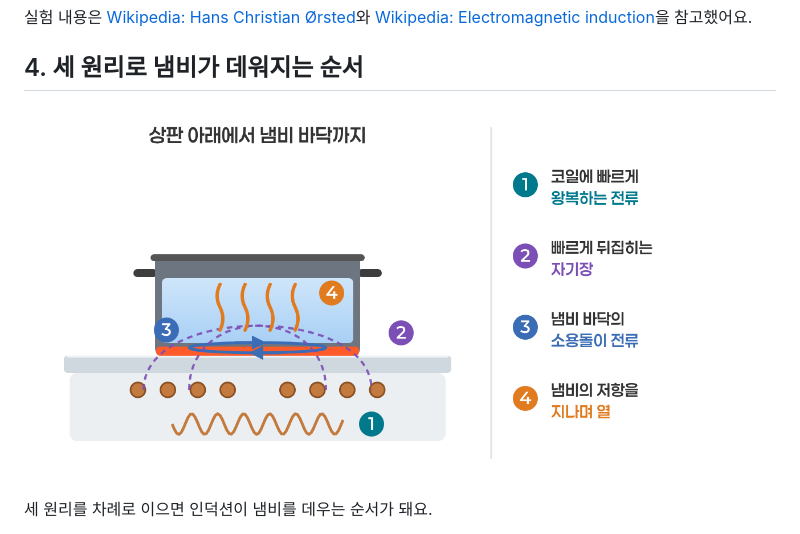
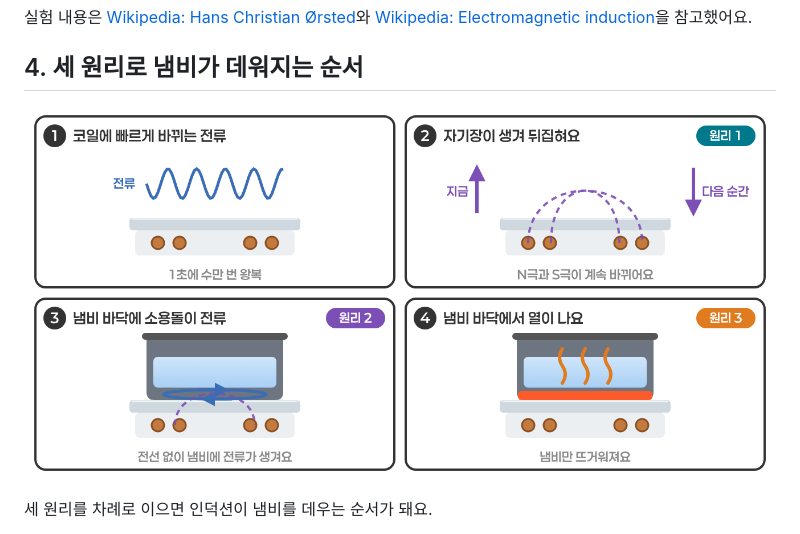
Before and after one commit to Duinho/ezenglab, a Markdown page: 생활 기기 120 인덕션/index.md, the part around the change. Drawn GitHub-style; pictures changed too: 생활 기기 120 인덕션/i3_steps.png (deleted), 생활 기기 120 인덕션/i4_comic.png (added).

Commit message:
HA-120: 4장 동작 순서를 4컷 그림으로(예전 단면 그림 대신)
Co-Authored-By: Claude Opus 5.5 <noreply@anthropic.com>
Claude-Session: https://claude.ai/code/session_01DR6nsVNAeEXLhn9YQGXxtx

```diff
--- a/생활 기기 120 인덕션/index.md
+++ b/생활 기기 120 인덕션/index.md
@@ -142,7 +142,7 @@ summary: "인덕션은 상판을 데우는 기계가 아니라, 자기장으로
 
 ## 4. 세 원리로 냄비가 데워지는 순서
 
-![코일의 전류가 냄비 바닥의 열이 되기까지](i3_steps.png)
+![네 컷으로 보는 인덕션: 전류, 자기장, 소용돌이 전류, 열](i4_comic.png)
 
 세 원리를 차례로 이으면 인덕션이 냄비를 데우는 순서가 돼요.
 
```
